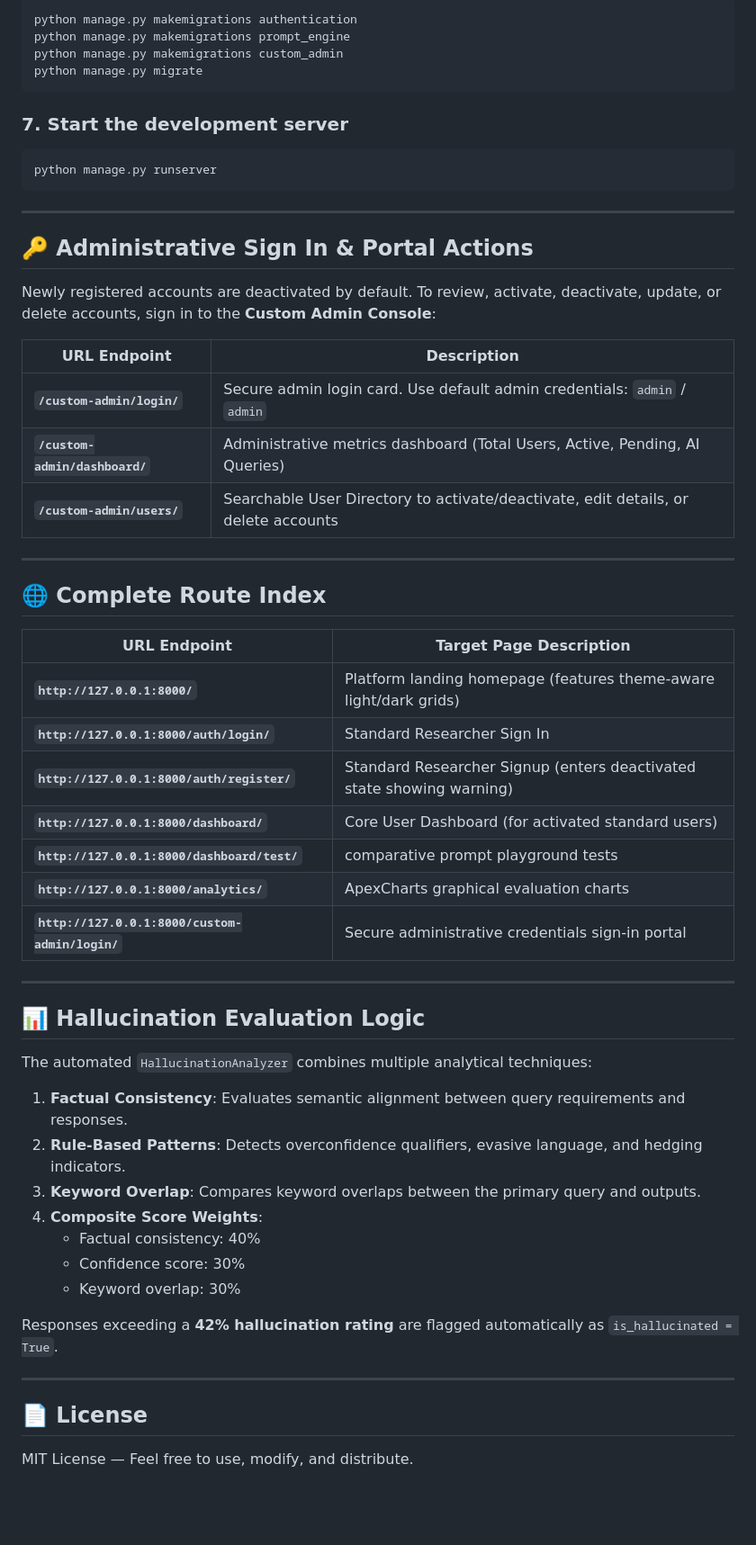
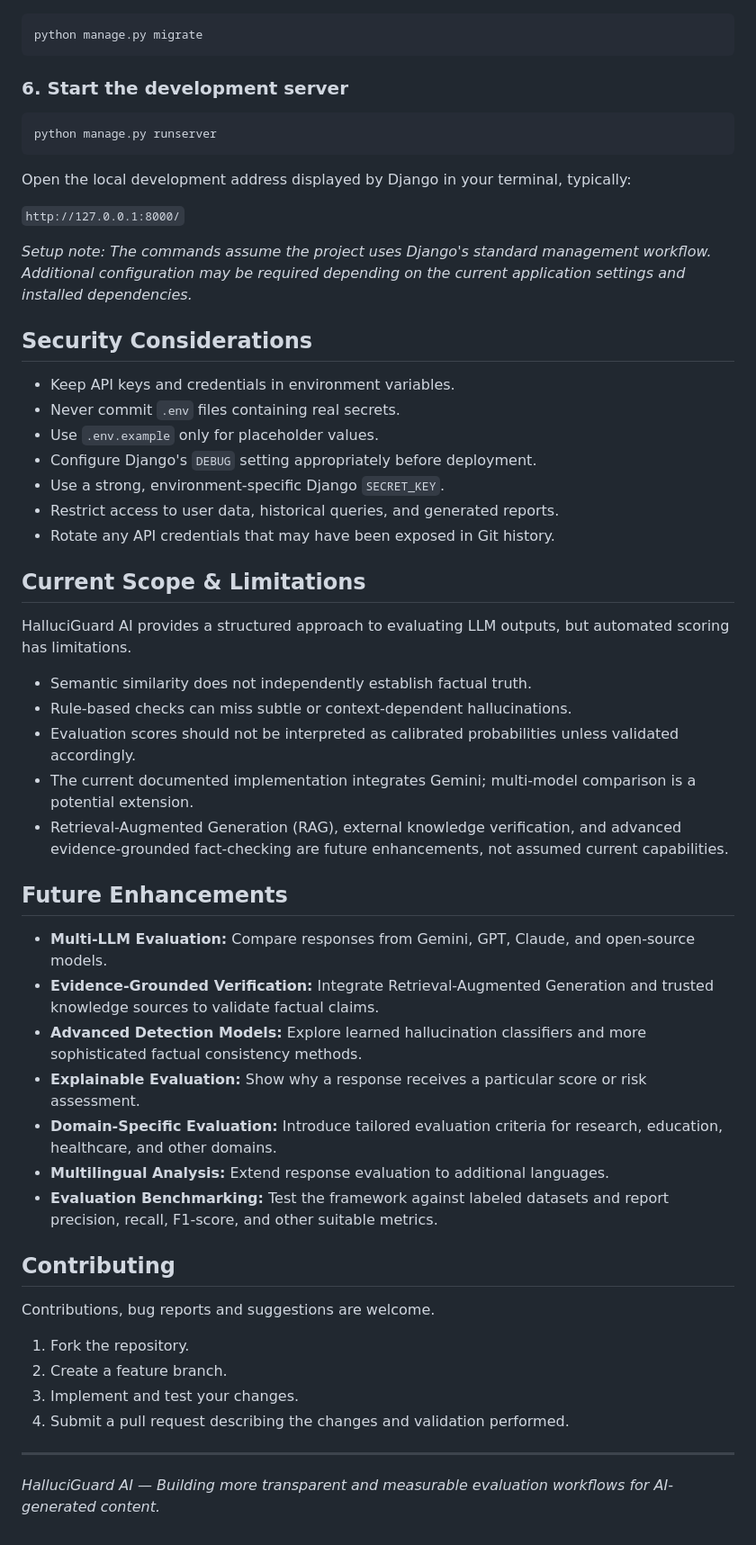
Before and after one commit to SreejaShetty01/HalluciGuardAI, a Markdown page: README.md, the part around one of its changes. Shown at 90% size. Drawn GitHub-style; blank space fills up the shorter version.

````diff
--- a/README.md
+++ b/README.md
@@ -81,57 +202,58 @@ GEMINI_API_KEY=your-gemini-api-key-here
 ```bash
-python manage.py makemigrations authentication
-python manage.py makemigrations prompt_engine
-python manage.py makemigrations custom_admin
 python manage.py migrate
 ```
 
-### 7. Start the development server
+### 6. Start the development server
+
 ```bash
 python manage.py runserver
 ```
 
----
+Open the local development address displayed by Django in your terminal, typically:
 
-## 🔑 Administrative Sign In & Portal Actions
+`http://127.0.0.1:8000/`
 
-Newly registered accounts are deactivated by default. To review, activate, deactivate, update, or delete accounts, sign in to the **Custom Admin Console**:
+*Setup note: The commands assume the project uses Django's standard management workflow. Additional configuration may be required depending on the current application settings and installed dependencies.*
 
-| URL Endpoint | Description |
-|---|---|
-| **`/custom-admin/login/`** | Secure admin login card. Use default admin credentials: `admin` / `admin` |
-| **`/custom-admin/dashboard/`** | Administrative metrics dashboard (Total Users, Active, Pending, AI Queries) |
-| **`/custom-admin/users/`** | Searchable User Directory to activate/deactivate, edit details, or delete accounts |
+## Security Considerations
+
+- Keep API keys and credentials in environment variables.
+- Never commit `.env` files containing real secrets.
+- Use `.env.example` only for placeholder values.
+- Configure Django's `DEBUG` setting appropriately before deployment.
+- Use a strong, environment-specific Django `SECRET_KEY`.
+- Restrict access to user data, historical queries, and generated reports.
+- Rotate any API credentials that may have been exposed in Git history.
+
+## Current Scope & Limitations
+
+HalluciGuard AI provides a structured approach to evaluating LLM outputs, but automated scoring has limitations.
+
+- Semantic similarity does not independently establish factual truth.
+- Rule-based checks can miss subtle or context-dependent hallucinations.
+- Evaluation scores should not be interpreted as calibrated probabilities unless validated accordingly.
+- The current documented implementation integrates Gemini; multi-model comparison is a potential extension.
+- Retrieval-Augmented Generation (RAG), external knowledge verification, and advanced evidence-grounded fact-checking are future enhancements, not assumed current capabilities.
+
+## Future Enhancements
+
+- **Multi-LLM Evaluation:** Compare responses from Gemini, GPT, Claude, and open-source models.
+- **Evidence-Grounded Verification:** Integrate Retrieval-Augmented Generation and trusted knowledge sources to validate factual claims.
+- **Advanced Detection Models:** Explore learned hallucination classifiers and more sophisticated factual consistency methods.
+- **Explainable Evaluation:** Show why a response receives a particular score or risk assessment.
+- **Domain-Specific Evaluation:** Introduce tailored evaluation criteria for research, education, healthcare, and other domains.
+- **Multilingual Analysis:** Extend response evaluation to additional languages.
+- **Evaluation Benchmarking:** Test the framework against labeled datasets and report precision, recall, F1-score, and other suitable metrics.
+
+## Contributing
+
+Contributions, bug reports and suggestions are welcome.
+
+1. Fork the repository.
+2. Create a feature branch.
+3. Implement and test your changes.
+4. Submit a pull request describing the changes and validation performed.
 
 ---
 
-## 🌐 Complete Route Index
-
-| URL Endpoint | Target Page Description |
-|---|---|
-| **`http://127.0.0.1:8000/`** | Platform landing homepage (features theme-aware light/dark grids) |
-| **`http://127.0.0.1:8000/auth/login/`** | Standard Researcher Sign In |
-| **`http://127.0.0.1:8000/auth/register/`** | Standard Researcher Signup (enters deactivated state showing warning) |
-| **`http://127.0.0.1:8000/dashboard/`** | Core User Dashboard (for activated standard users) |
-| **`http://127.0.0.1:8000/dashboard/test/`** | comparative prompt playground tests |
-| **`http://127.0.0.1:8000/analytics/`** | ApexCharts graphical evaluation charts |
-| **`http://127.0.0.1:8000/custom-admin/login/`** | Secure administrative credentials sign-in portal |
-
----
-
-## 📊 Hallucination Evaluation Logic
-
-The automated `HallucinationAnalyzer` combines multiple analytical techniques:
-1. **Factual Consistency**: Evaluates semantic alignment between query requirements and responses.
-2. **Rule-Based Patterns**: Detects overconfidence qualifiers, evasive language, and hedging indicators.
-3. **Keyword Overlap**: Compares keyword overlaps between the primary query and outputs.
-4. **Composite Score Weights**:
-   - Factual consistency: 40%
-   - Confidence score: 30%
-   - Keyword overlap: 30%
-
-Responses exceeding a **42% hallucination rating** are flagged automatically as `is_hallucinated = True`.
-
----
-
-## 📄 License
-MIT License — Feel free to use, modify, and distribute.
+*HalluciGuard AI — Building more transparent and measurable evaluation workflows for AI-generated content.*
````
Also changed, not shown: other parts of README.md (+173 -52 lines).
